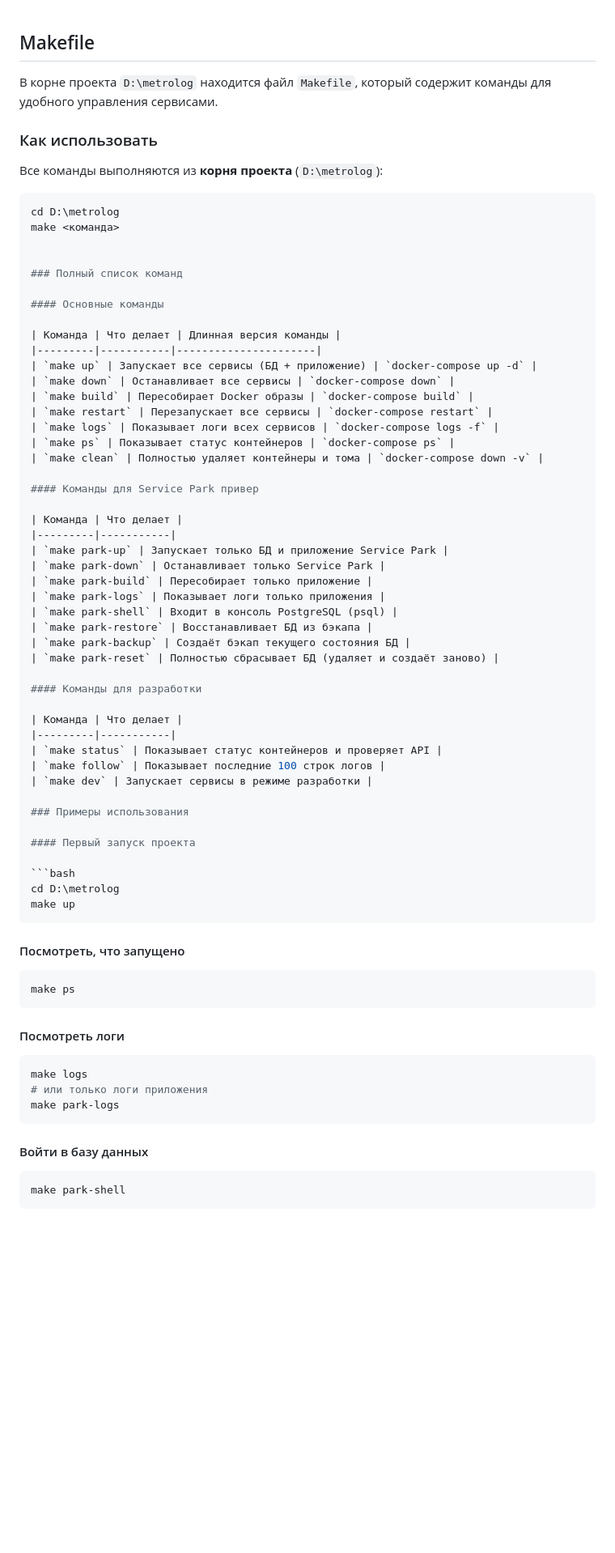
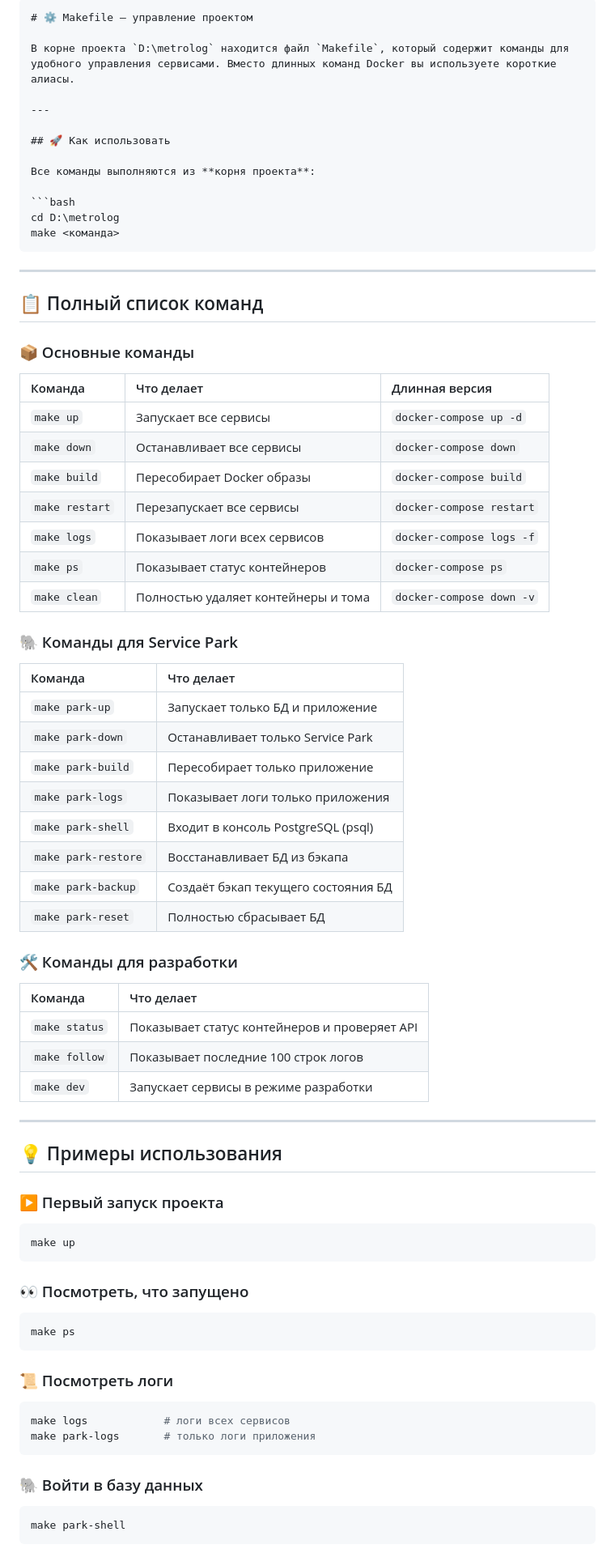
Before and after one commit to Code0871/metrolog, a Markdown page: doc/service_park/Работа_с_Makefile.md, the part around one of its changes. Shown at 81% size. GitHub-like rendering; blank space fills up the shorter version.

````diff
--- a/doc/service_park/Работа_с_Makefile.md
+++ b/doc/service_park/Работа_с_Makefile.md
@@ -1,24 +1,28 @@
+```markdown
+# ⚙️ Makefile — управление проектом
 
-## Makefile
+В корне проекта `D:\metrolog` находится файл `Makefile`, который содержит команды для удобного управления сервисами. Вместо длинных команд Docker вы используете короткие алиасы.
 
-В корне проекта `D:\metrolog` находится файл `Makefile`, который содержит команды для удобного управления сервисами.
+---
 
-### Как использовать
+## 🚀 Как использовать
 
-Все команды выполняются из **корня проекта** (`D:\metrolog`):
+Все команды выполняются из **корня проекта**:
 
 ```bash
 cd D:\metrolog
 make <команда>
+```
 
+---
 
-### Полный список команд
+## 📋 Полный список команд
 
-#### Основные команды
+### 📦 Основные команды
 
-| Команда | Что делает | Длинная версия команды |
-|---------|-----------|----------------------|
-| `make up` | Запускает все сервисы (БД + приложение) | `docker-compose up -d` |
+| Команда | Что делает | Длинная версия |
+|:--------|:-----------|:---------------|
+| `make up` | Запускает все сервисы | `docker-compose up -d` |
 | `make down` | Останавливает все сервисы | `docker-compose down` |
 | `make build` | Пересобирает Docker образы | `docker-compose build` |
 | `make restart` | Перезапускает все сервисы | `docker-compose restart` |
@@ -26,51 +30,51 @@ make <команда>
 | `make ps` | Показывает статус контейнеров | `docker-compose ps` |
 | `make clean` | Полностью удаляет контейнеры и тома | `docker-compose down -v` |
 
-#### Команды для Service Park привер
+### 🐘 Команды для Service Park
 
 | Команда | Что делает |
-|---------|-----------|
-| `make park-up` | Запускает только БД и приложение Service Park |
+|:--------|:-----------|
+| `make park-up` | Запускает только БД и приложение |
 | `make park-down` | Останавливает только Service Park |
 | `make park-build` | Пересобирает только приложение |
 | `make park-logs` | Показывает логи только приложения |
 | `make park-shell` | Входит в консоль PostgreSQL (psql) |
 | `make park-restore` | Восстанавливает БД из бэкапа |
 | `make park-backup` | Создаёт бэкап текущего состояния БД |
-| `make park-reset` | Полностью сбрасывает БД (удаляет и создаёт заново) |
+| `make park-reset` | Полностью сбрасывает БД |
 
-#### Команды для разработки
+### 🛠️ Команды для разработки
 
 | Команда | Что делает |
-|---------|-----------|
+|:--------|:-----------|
 | `make status` | Показывает статус контейнеров и проверяет API |
 | `make follow` | Показывает последние 100 строк логов |
 | `make dev` | Запускает сервисы в режиме разработки |
 
-### Примеры использования
+---
 
-#### Первый запуск проекта
+## 💡 Примеры использования
+
+### ▶️ Первый запуск проекта
 
 ```bash
-cd D:\metrolog
 make up
 ```
 
-#### Посмотреть, что запущено
+### 👀 Посмотреть, что запущено
 
 ```bash
 make ps
 ```
 
-#### Посмотреть логи
+### 📜 Посмотреть логи
 
 ```bash
-make logs
-# или только логи приложения
-make park-logs
+make logs            # логи всех сервисов
+make park-logs       # только логи приложения
 ```
 
-#### Войти в базу данных
+### 🐘 Войти в базу данных
 
 ```bash
 make park-shell
````
Also changed, not shown: other parts of doc/service_park/Работа_с_Makefile.md (+48 -18 lines).
